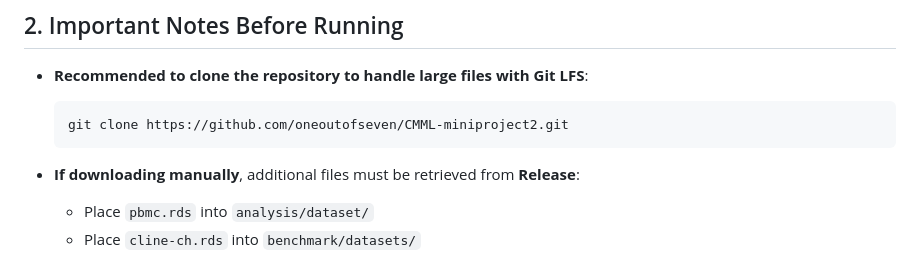
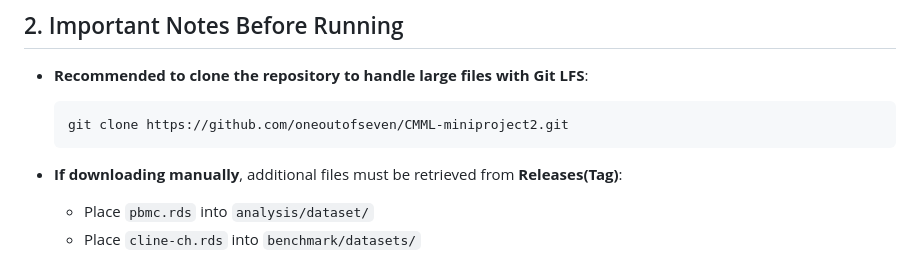
Before and after one commit to oneoutofseven/CMML-miniproject2, a Markdown page: README.md, the part around the change. Drawn GitHub-style.

````diff
--- a/README.md
+++ b/README.md
@@ -14,7 +14,7 @@
   ```bash
   git clone https://github.com/oneoutofseven/CMML-miniproject2.git
   ```
-- **If downloading manually**, additional files must be retrieved from **Release**:
+- **If downloading manually**, additional files must be retrieved from **Releases(Tag)**:
   - Place `pbmc.rds` into `analysis/dataset/`
   - Place `cline-ch.rds` into `benchmark/datasets/`
 
````
